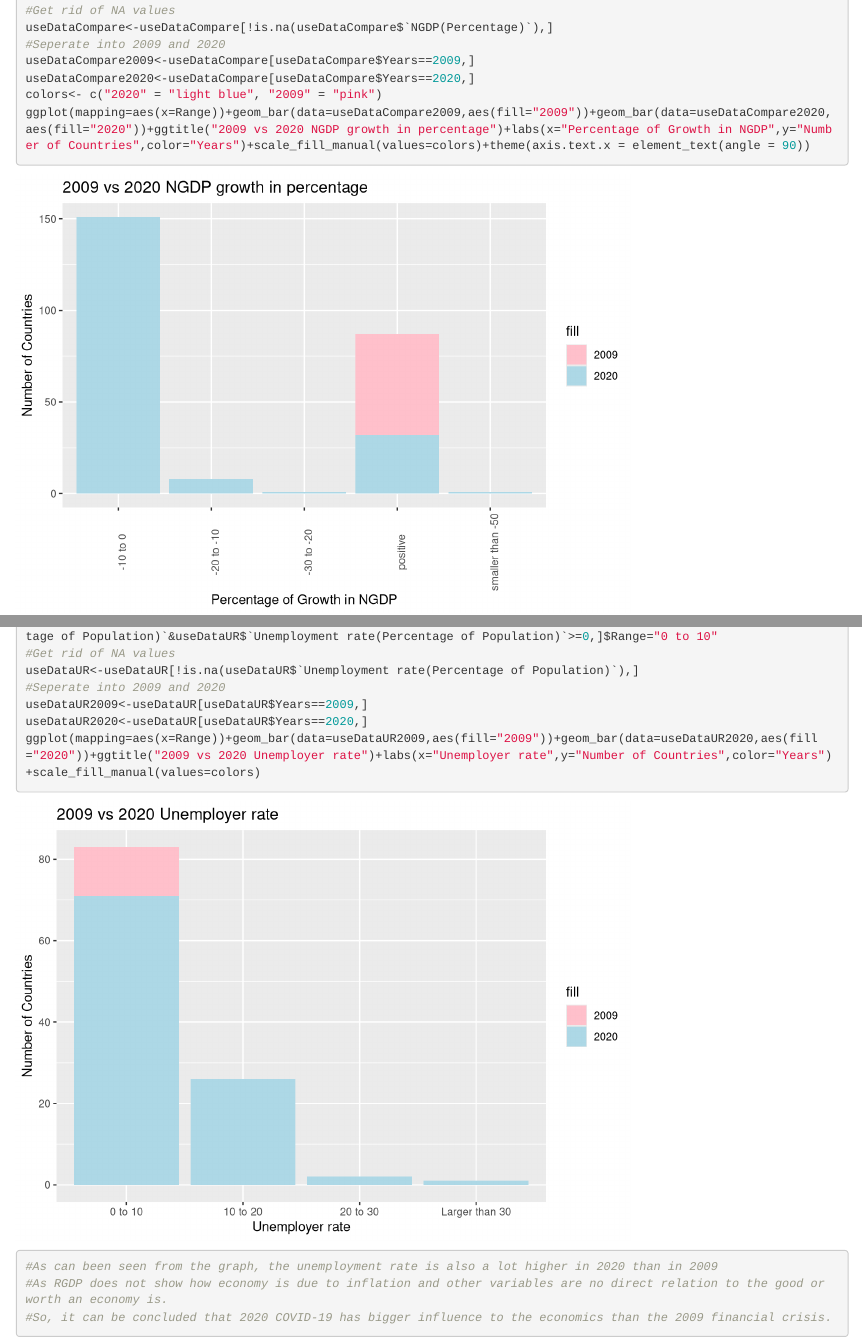
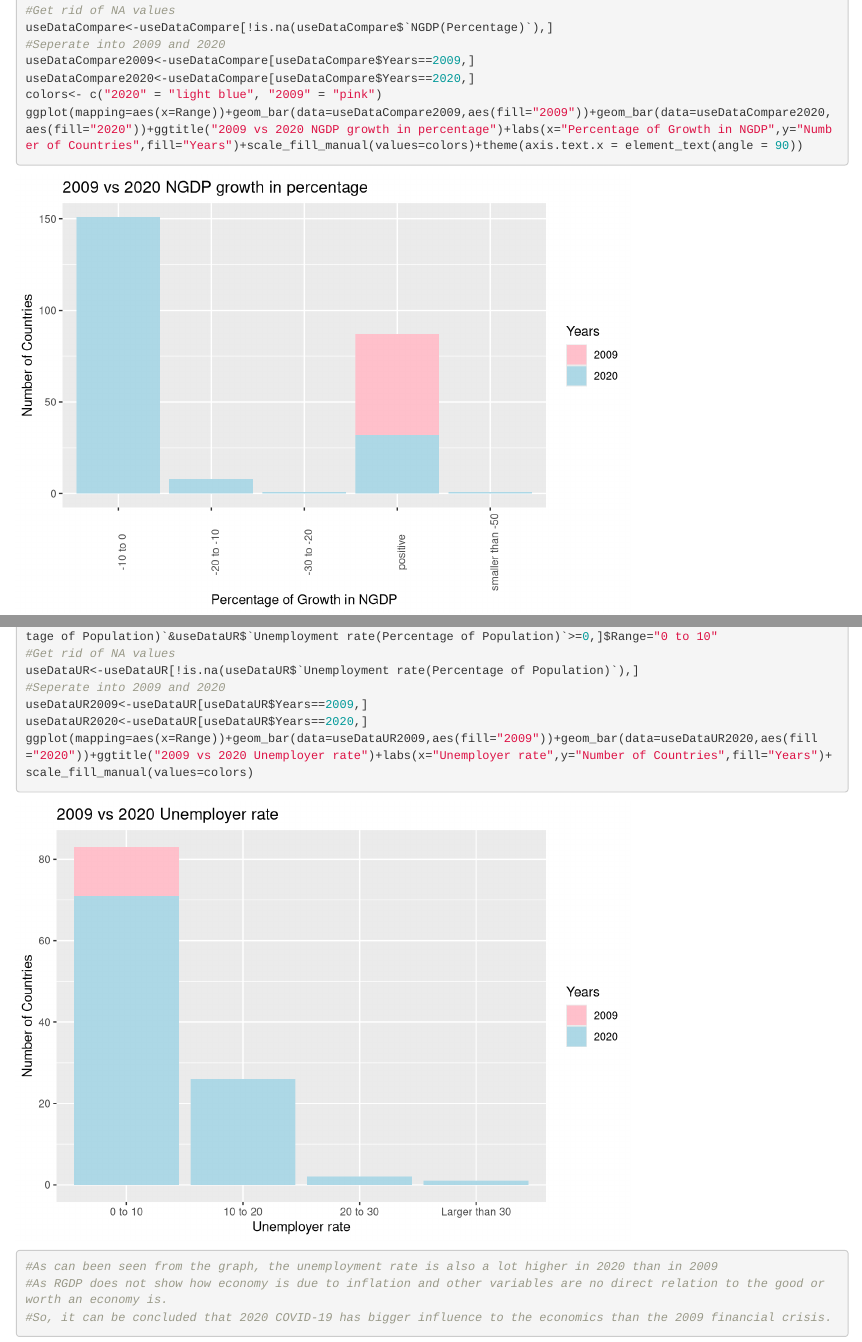
Before and after one commit to Carolina-Data-Challenge/Data-Crossing-19, an R Markdown document (MainCode.Rmd): the page in a window 1100 px wide, from 10450 px down, and a second part further down, joined at a grey line. Rendered offline with R 4.5, knitr and Pandoc, with nearby package versions.

Commit message:
little change

```diff
--- a/MainCode.Rmd
+++ b/MainCode.Rmd
@@ -114,7 +114,7 @@ useDataCompare<-useDataCompare[!is.na(useDataCompare$`NGDP(Percentage)`),]
 useDataCompare2009<-useDataCompare[useDataCompare$Years==2009,]
 useDataCompare2020<-useDataCompare[useDataCompare$Years==2020,]
 colors<- c("2020" = "light blue", "2009" = "pink")
-ggplot(mapping=aes(x=Range))+geom_bar(data=useDataCompare2009,aes(fill="2009"))+geom_bar(data=useDataCompare2020,aes(fill="2020"))+ggtitle("2009 vs 2020 NGDP growth in percentage")+labs(x="Percentage of Growth in NGDP",y="Number of Countries",color="Years")+scale_fill_manual(values=colors)+theme(axis.text.x = element_text(angle = 90))
+ggplot(mapping=aes(x=Range))+geom_bar(data=useDataCompare2009,aes(fill="2009"))+geom_bar(data=useDataCompare2020,aes(fill="2020"))+ggtitle("2009 vs 2020 NGDP growth in percentage")+labs(x="Percentage of Growth in NGDP",y="Number of Countries",fill="Years")+scale_fill_manual(values=colors)+theme(axis.text.x = element_text(angle = 90))
 #As can be seen in the graph, 2009 has less negative growth NGDP, but more positive ones.
 
 #RGDP may be imprecise due to inflation. We would go ahead to see the unemployment rate
@@ -129,7 +129,7 @@ useDataUR<-useDataUR[!is.na(useDataUR$`Unemployment rate(Percentage of Populatio
 #Seperate into 2009 and 2020
 useDataUR2009<-useDataUR[useDataUR$Years==2009,]
 useDataUR2020<-useDataUR[useDataUR$Years==2020,]
-ggplot(mapping=aes(x=Range))+geom_bar(data=useDataUR2009,aes(fill="2009"))+geom_bar(data=useDataUR2020,aes(fill="2020"))+ggtitle("2009 vs 2020 Unemployer rate")+labs(x="Unemployer rate",y="Number of Countries",color="Years")+scale_fill_manual(values=colors)
+ggplot(mapping=aes(x=Range))+geom_bar(data=useDataUR2009,aes(fill="2009"))+geom_bar(data=useDataUR2020,aes(fill="2020"))+ggtitle("2009 vs 2020 Unemployer rate")+labs(x="Unemployer rate",y="Number of Countries",fill="Years")+scale_fill_manual(values=colors)
 #As can been seen from the graph, the unemployment rate is also a lot higher in 2020 than in 2009
 #As RGDP does not show how economy is due to inflation and other variables are no direct relation to the good or worth an economy is.
 #So, it can be concluded that 2020 COVID-19 has bigger influence to the economics than the 2009 financial crisis.
```
